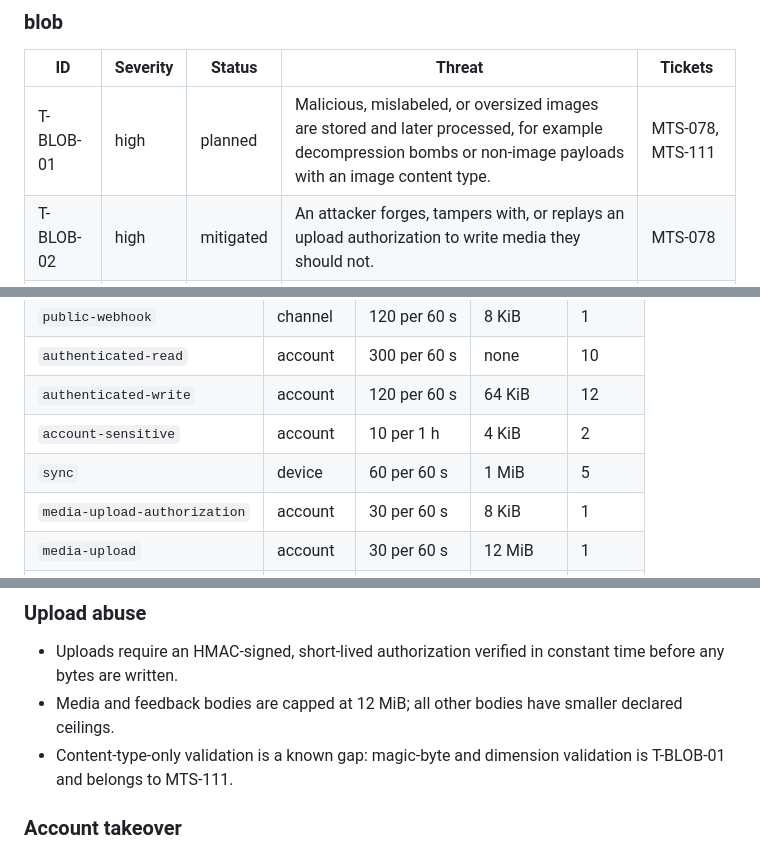
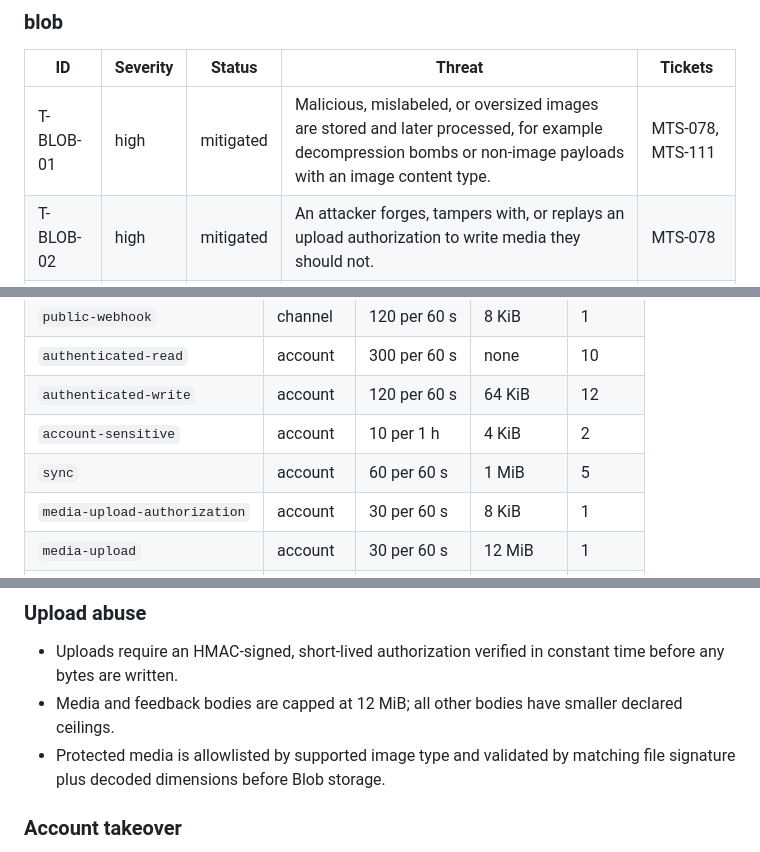
Before and after one commit to kkkable/misyra, a Markdown page: docs/security/threat-model.md, 3 parts joined by grey strips. GitHub-like rendering.

```diff
--- a/docs/security/threat-model.md
+++ b/docs/security/threat-model.md
@@ -81,7 +81,7 @@ Status meanings: **mitigated** has a control and test evidence in the repository
 
 | ID | Severity | Status | Threat | Tickets |
 |---|---|---|---|---|
-| T-BLOB-01 | high | planned | Malicious, mislabeled, or oversized images are stored and later processed, for example decompression bombs or non-image payloads with an image content type. | MTS-078, MTS-111 |
+| T-BLOB-01 | high | mitigated | Malicious, mislabeled, or oversized images are stored and later processed, for example decompression bombs or non-image payloads with an image content type. | MTS-078, MTS-111 |
 | T-BLOB-02 | high | mitigated | An attacker forges, tampers with, or replays an upload authorization to write media they should not. | MTS-078 |
 | T-BLOB-03 | medium | mitigated | Managed identities hold broad storage access, so one compromised identity exposes every container. | MTS-006, MTS-108 |
 
@@ -125,7 +125,7 @@ Every `/v1` route and both health probes are assigned to one class below. A test
 | `authenticated-read` | account | 300 per 60 s | none | 10 |
 | `authenticated-write` | account | 120 per 60 s | 64 KiB | 12 |
 | `account-sensitive` | account | 10 per 1 h | 4 KiB | 2 |
-| `sync` | device | 60 per 60 s | 1 MiB | 5 |
+| `sync` | account | 60 per 60 s | 1 MiB | 5 |
 | `media-upload-authorization` | account | 30 per 60 s | 8 KiB | 1 |
 | `media-upload` | account | 30 per 60 s | 12 MiB | 1 |
 | `feedback-submission` | account | 20 per 1 h | 12 MiB | 1 |
@@ -144,7 +144,7 @@ Public classes are keyed by network origin or provider channel, never by account
 
 - Uploads require an HMAC-signed, short-lived authorization verified in constant time before any bytes are written.
 - Media and feedback bodies are capped at 12 MiB; all other bodies have smaller declared ceilings.
-- Content-type-only validation is a known gap: magic-byte and dimension validation is T-BLOB-01 and belongs to MTS-111.
+- Protected media is allowlisted by supported image type and validated by matching file signature plus decoded dimensions before Blob storage.
 
 ### Account takeover
 
```
Also changed, not shown: other parts of docs/security/threat-model.md (+7 -7 lines).
